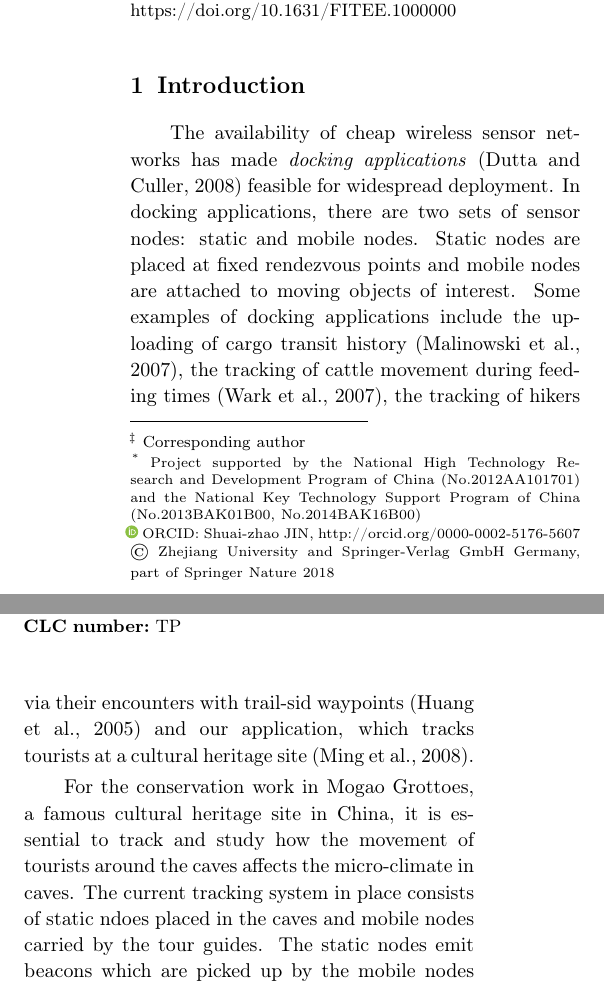
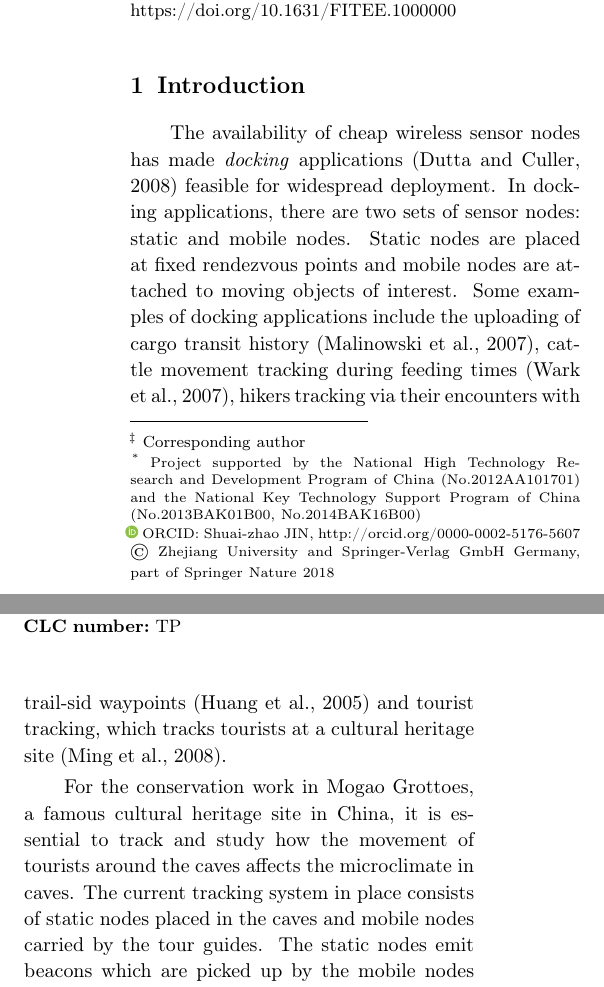
Before and after one commit to shuaizhaojin/jzus-sync, a LaTeX document (jzus-sync.tex): two parts of the columns of page 1 of 15, joined at a grey line, cut so that both start at the same text. Compiled offline with pdfLaTeX.

Commit message:
Fixed sec. 1.

```diff
--- a/jzus-sync.tex
+++ b/jzus-sync.tex
@@ -102,17 +102,17 @@ the National Key Technology Support Program of China (No.2013BAK01B00, No.2014BA
 
 \section{Introduction}
 \label{sec:introduction}
-The availability of cheap wireless sensor networks has made \emph{docking applications}~\citep{Dutta2008Practical}
+The availability of cheap wireless sensor nodes has made \emph{docking} applications~\citep{Dutta2008Practical}
 feasible for widespread deployment. In docking applications, there are two sets of sensor nodes: static and mobile
 nodes. Static nodes are placed at fixed rendezvous points and mobile nodes are attached to moving objects of interest.
 Some examples of docking applications include the uploading of cargo transit history~\citep{malinowski2007cargonet},
-the tracking of cattle movement during feeding times~\citep{wark2007model}, the tracking of hikers via their encounters
-with trail-sid waypoints~\citep{huang2005cenwits} and our application, which tracks tourists at a cultural heritage
+cattle movement tracking during feeding times~\citep{wark2007model}, hikers tracking via their encounters
+with trail-sid waypoints~\citep{huang2005cenwits} and tourist tracking, which tracks tourists at a cultural heritage
 site~\citep{ming2008wireless}.
 
 For the conservation work in Mogao Grottoes, a famous cultural heritage site in China, it is essential to track and
-study how the movement of tourists around the caves affects the micro-climate in caves. The current tracking system
-in place consists of static ndoes placed in the caves and mobile nodes carried by the tour guides. The static nodes
+study how the movement of tourists around the caves affects the microclimate in caves. The current tracking system
+in place consists of static nodes placed in the caves and mobile nodes carried by the tour guides. The static nodes
 emit beacons which are picked up by the mobile nodes for each tour group that enters a cave. Not only is the
 detection of the tour group important, it is also essential to accurately measure the duration of stay within each
 cave. In addition, power is also a constraint for the tracking system as modern infrastructure is not allowed to be
```
Also changed, not shown: jzus-sync.tex (2 more changed lines).
